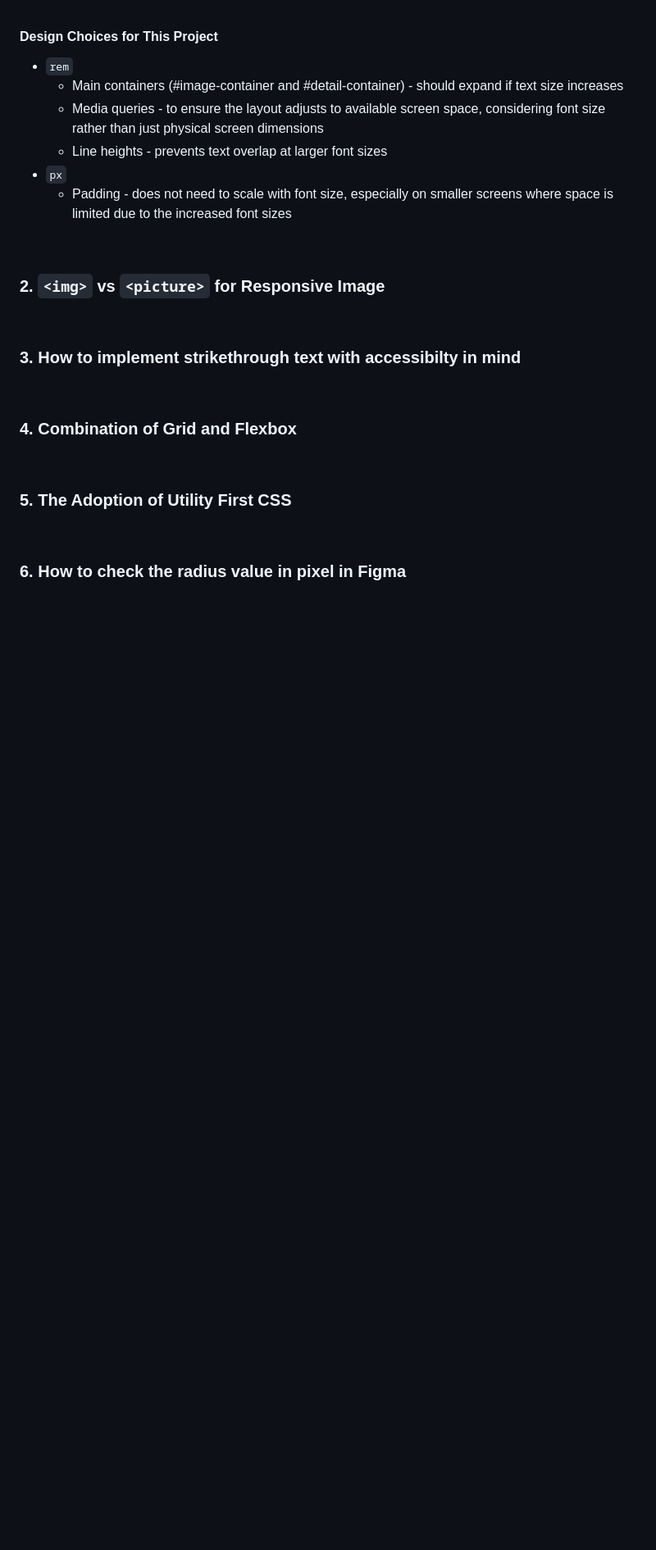
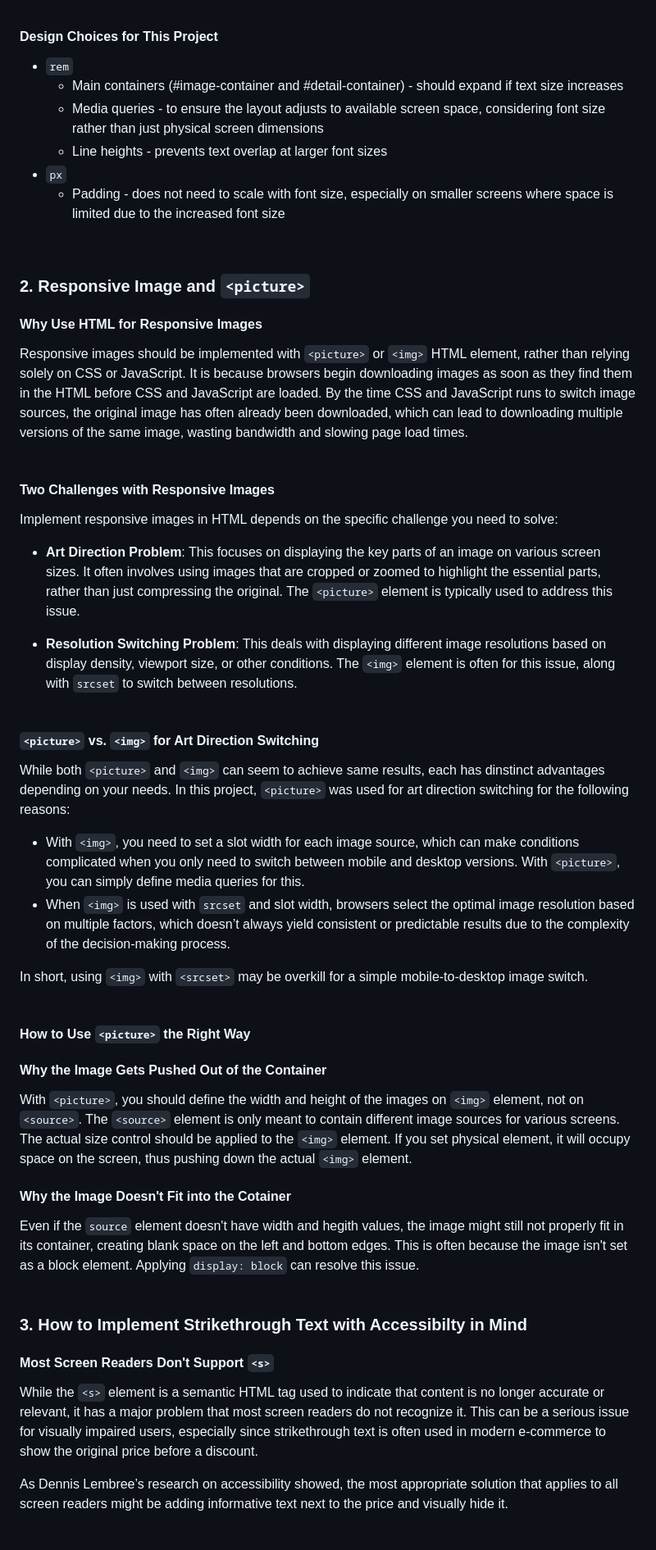
Before and after one commit to Nimus-oes/frontend, a Markdown page: 05-Product Preview Card/README.md, the part around one of its changes. Shown at 82% size. GitHub-like rendering; blank space fills up the shorter version.

```diff
--- a/05-Product Preview Card/README.md
+++ b/05-Product Preview Card/README.md
@@ -76,24 +71,53 @@ There are cases where `px` can still be useful, such as for borders or padding w
   - Media queries - to ensure the layout adjusts to available screen space, considering font size rather than just physical screen dimensions
   - Line heights - prevents text overlap at larger font sizes
 - `px`
-  - Padding - does not need to scale with font size, especially on smaller screens where space is limited due to the increased font sizes
+  - Padding - does not need to scale with font size, especially on smaller screens where space is limited due to the increased font size
 
 <br>
 
-### 2. `<img>` vs `<picture>` for Responsive Image
+### 2. Responsive Image and `<picture>`
 
-<br>
+#### Why Use HTML for Responsive Images
 
-### 3. How to implement strikethrough text with accessibilty in mind
+Responsive images should be implemented with `<picture>` or `<img>` HTML element, rather than relying solely on CSS or JavaScript. It is because browsers begin downloading images as soon as they find them in the HTML before CSS and JavaScript are loaded. By the time CSS and JavaScript runs to switch image sources, the original image has often already been downloaded, which can lead to downloading multiple versions of the same image, wasting bandwidth and slowing page load times.
+<br><br>
 
-<br>
+#### Two Challenges with Responsive Images
 
-### 4. Combination of Grid and Flexbox
+Implement responsive images in HTML depends on the specific challenge you need to solve:
 
-<br>
+- **Art Direction Problem**: This focuses on displaying the key parts of an image on various screen sizes. It often involves using images that are cropped or zoomed to highlight the essential parts, rather than just compressing the original. The `<picture>` element is typically used to address this issue.
 
-### 5. The Adoption of Utility First CSS
+- **Resolution Switching Problem**: This deals with displaying different image resolutions based on display density, viewport size, or other conditions. The `<img>` element is often for this issue, along with `srcset` to switch between resolutions.
+  <br><br>
 
-<br>
+#### `<picture>` vs. `<img>` for Art Direction Switching
 
-### 6. How to check the radius value in pixel in Figma
+While both `<picture>` and `<img>` can seem to achieve same results, each has dinstinct advantages depending on your needs. In this project, `<picture>` was used for art direction switching for the following reasons:
+
+- With `<img>`, you need to set a slot width for each image source, which can make conditions complicated when you only need to switch between mobile and desktop versions. With `<picture>`, you can simply define media queries for this.
+- When `<img>` is used with `srcset` and slot width, browsers select the optimal image resolution based on multiple factors, which doesn’t always yield consistent or predictable results due to the complexity of the decision-making process.
+
+In short, using `<img>` with `<srcset>` may be overkill for a simple mobile-to-desktop image switch.
+<br><br>
+
+#### How to Use `<picture>` the Right Way
+
+#### Why the Image Gets Pushed Out of the Container
+
+With `<picture>`, you should define the width and height of the images on `<img>` element, not on `<source>`. The `<source>` element is only meant to contain different image sources for various screens. The actual size control should be applied to the `<img>` element. If you set physical element, it will occupy space on the screen, thus pushing down the actual `<img>` element.
+
+#### Why the Image Doesn't Fit into the Cotainer
+
+Even if the `source` element doesn't have width and hegith values, the image might still not properly fit in its container, creating blank space on the left and bottom edges. This is often because the image isn't set as a block element. Applying `display: block` can resolve this issue.
+<br><br>
+
+### 3. How to Implement Strikethrough Text with Accessibilty in Mind
+
+#### Most Screen Readers Don't Support `<s>`
+
+While the `<s>` element is a semantic HTML tag used to indicate that content is no longer accurate or relevant, it has a major problem that most screen readers do not recognize it. This can be a serious issue for visually impaired users, especially since strikethrough text is often used in modern e-commerce to show the original price before a discount.
+
+As Dennis Lembree’s research on accessibility showed, the most appropriate solution that applies to all screen readers might be adding informative text next to the price and visually hide it.
+<br><br>
+
```
Also changed, not shown: other parts of 05-Product Preview Card/README.md (+25 -14 lines).
